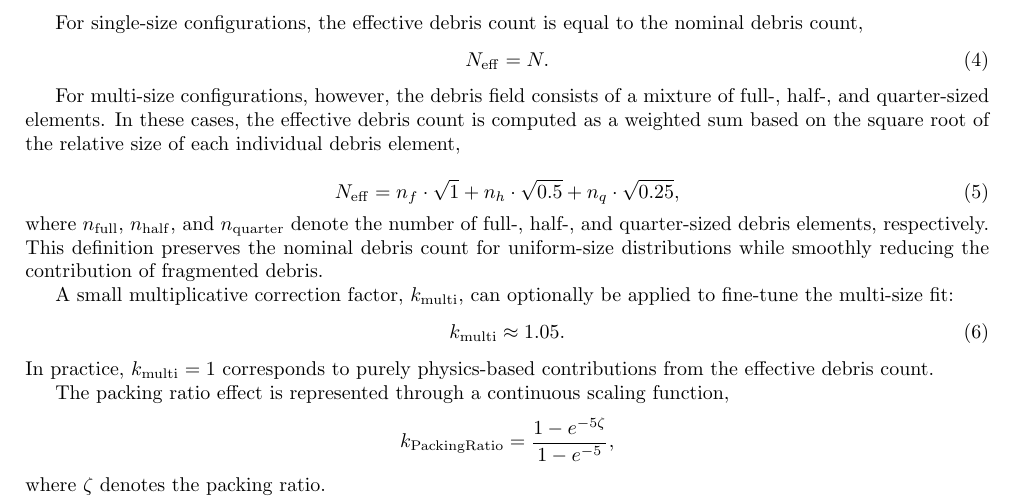
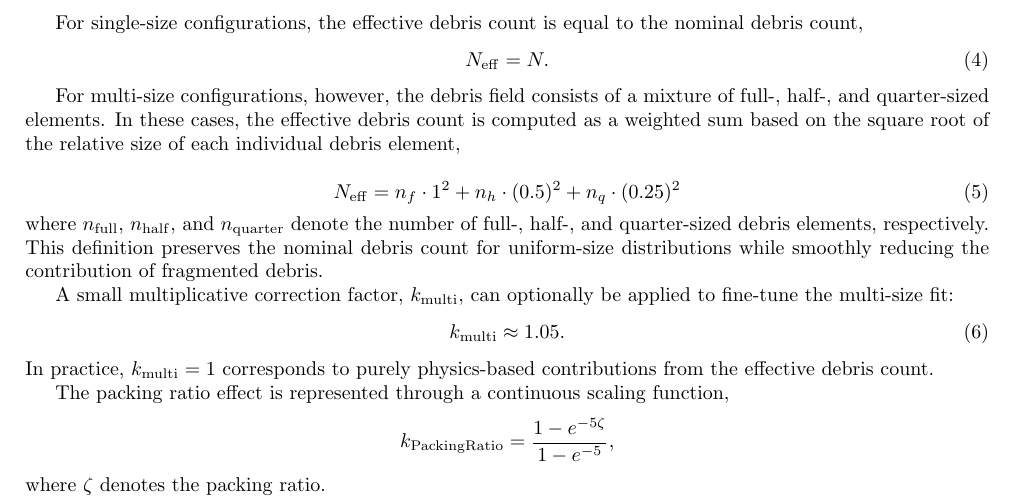
Before and after one commit to nkoeni-hue/latex-project-tsunami, a LaTeX paper (main.tex): part of page 17 of 24, cut so that both start at the same text. Compiled offline with pdfLaTeX.

Commit message:
Updates from Overleaf

```diff
--- a/main.tex
+++ b/main.tex
@@ -461,7 +461,7 @@ For multi-size configurations, however, the debris field consists of a mixture o
 In these cases, the effective debris count is computed as a weighted sum based on the square root of the relative size of each individual debris element,
 
 \begin{equation}
-N_{\mathrm{eff}} = n_f \cdot \sqrt{1} + n_h \cdot \sqrt{0.5} + n_q \cdot \sqrt{0.25},
+N_{\mathrm{eff}} = n_f \cdot 1^2 + n_h \cdot (0.5)^2 + n_q \cdot (0.25)^2
 \end{equation}
 where $n_{\mathrm{full}}$, $n_{\mathrm{half}}$, and $n_{\mathrm{quarter}}$ denote the number of full-, half-, and quarter-sized debris elements, respectively.
 This definition preserves the nominal debris count for uniform-size distributions while smoothly reducing the contribution of fragmented debris.
```
